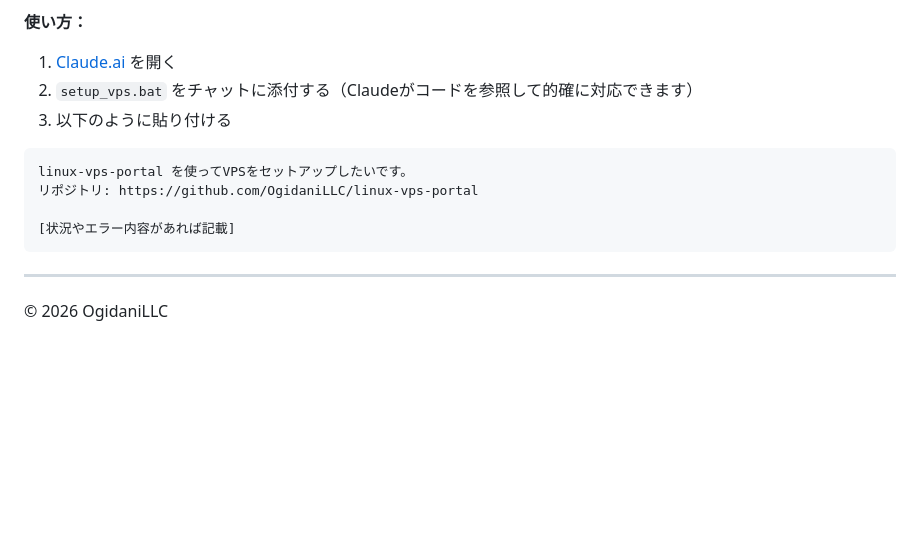
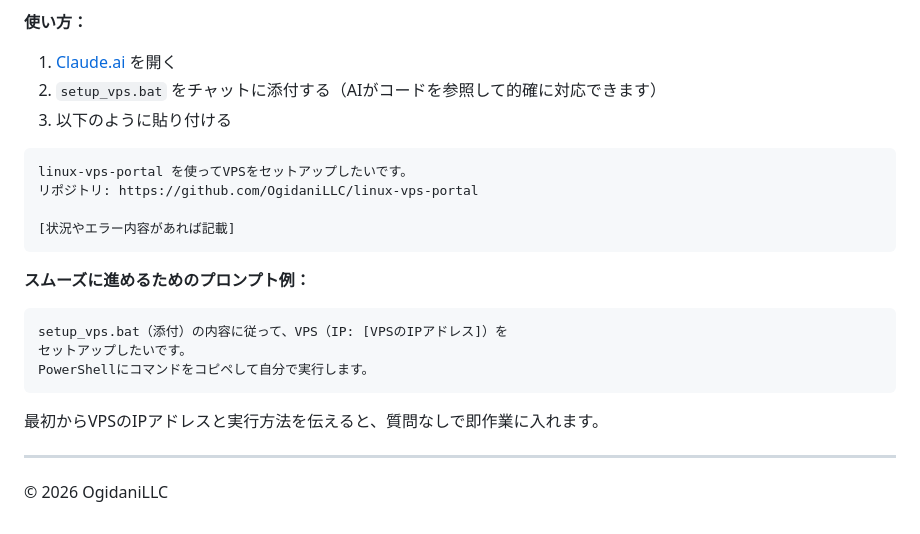
Before and after one commit to OgidaniLLC/linux-vps-portal, a Markdown page: TROUBLESHOOTING.md, the part around the change. GitHub-like rendering; blank space fills up the shorter version.

Commit message:
Add optimal prompt template for AI support section
Co-Authored-By: Claude Sonnet 4.6 <noreply@anthropic.com>

````diff
--- a/TROUBLESHOOTING.md
+++ b/TROUBLESHOOTING.md
@@ -111,7 +111,7 @@ VSCode + [Claude Code拡張](https://marketplace.visualstudio.com/items?itemName
 
 **使い方：**
 1. [Claude.ai](https://claude.ai) を開く
-2. `setup_vps.bat` をチャットに添付する（Claudeがコードを参照して的確に対応できます）
+2. `setup_vps.bat` をチャットに添付する（AIがコードを参照して的確に対応できます）
 3. 以下のように貼り付ける
 
 ```
@@ -121,6 +121,16 @@ linux-vps-portal を使ってVPSをセットアップしたいです。
 [状況やエラー内容があれば記載]
 ```
 
+**スムーズに進めるためのプロンプト例：**
+
+```
+setup_vps.bat（添付）の内容に従って、VPS（IP: [VPSのIPアドレス]）を
+セットアップしたいです。
+PowerShellにコマンドをコピペして自分で実行します。
+```
+
+最初からVPSのIPアドレスと実行方法を伝えると、質問なしで即作業に入れます。
+
 ---
 
 © 2026 OgidaniLLC
````
